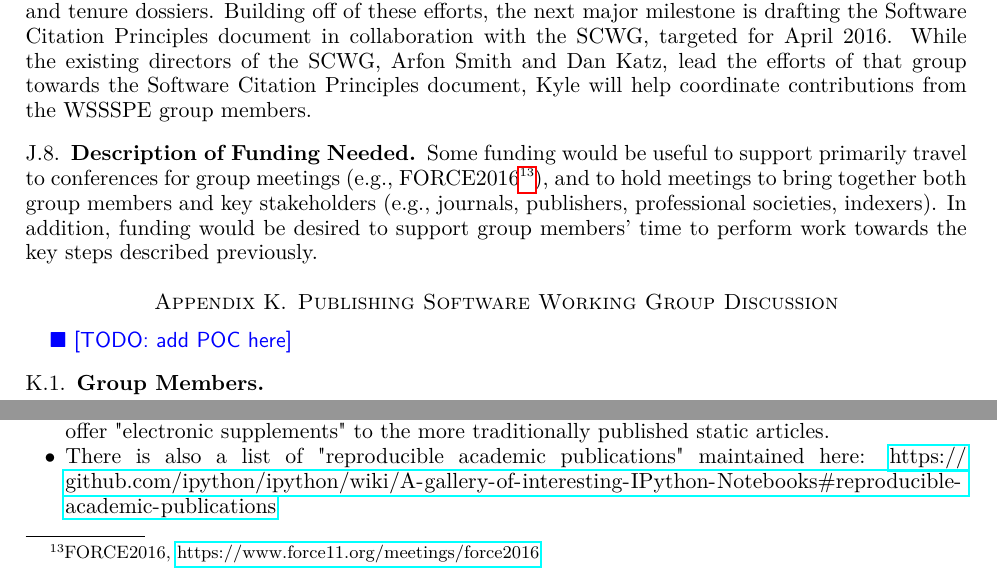
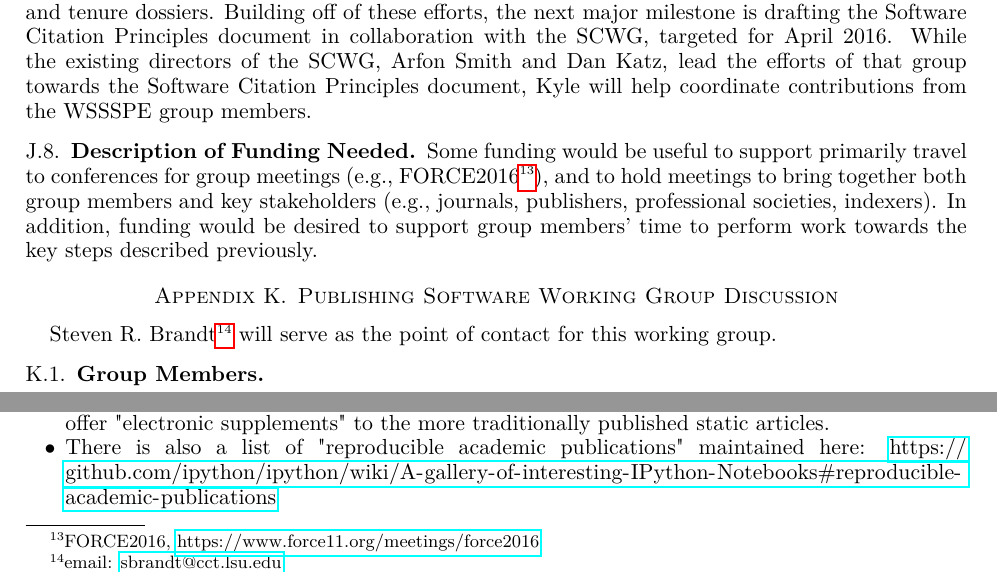
Before and after one commit to WSSSPE/meetings, a LaTeX paper (WSSSPE3/report/WSSSPE3_review.tex, which reads WSSSPE3/report/wg_appendix_publishing_SW.tex): two parts of page 16 of 18, joined at a grey line, cut so that both start at the same text. Compiled offline with pdfLaTeX.

Commit message:
Added myself as POC

```diff
--- a/WSSSPE3/report/wg_appendix_publishing_SW.tex
+++ b/WSSSPE3/report/wg_appendix_publishing_SW.tex
@@ -3,7 +3,7 @@
 \label{sec:appendix_publishing_SW}
 %%%%%%%%%%%%%%%%%%%%%%%%%%%%%%%%%%%%%%%%%%%%%%%%%%%%%%%%%%%%
 
-\todo{add POC here}
+Steven R. Brandt\footnote{email: \href{mailto:sbrandt@cct.lsu.edu}{sbrandt@cct.lsu.edu}} will serve as the point of contact for this working group.
 
 \subsection{Group Members}
 
```
